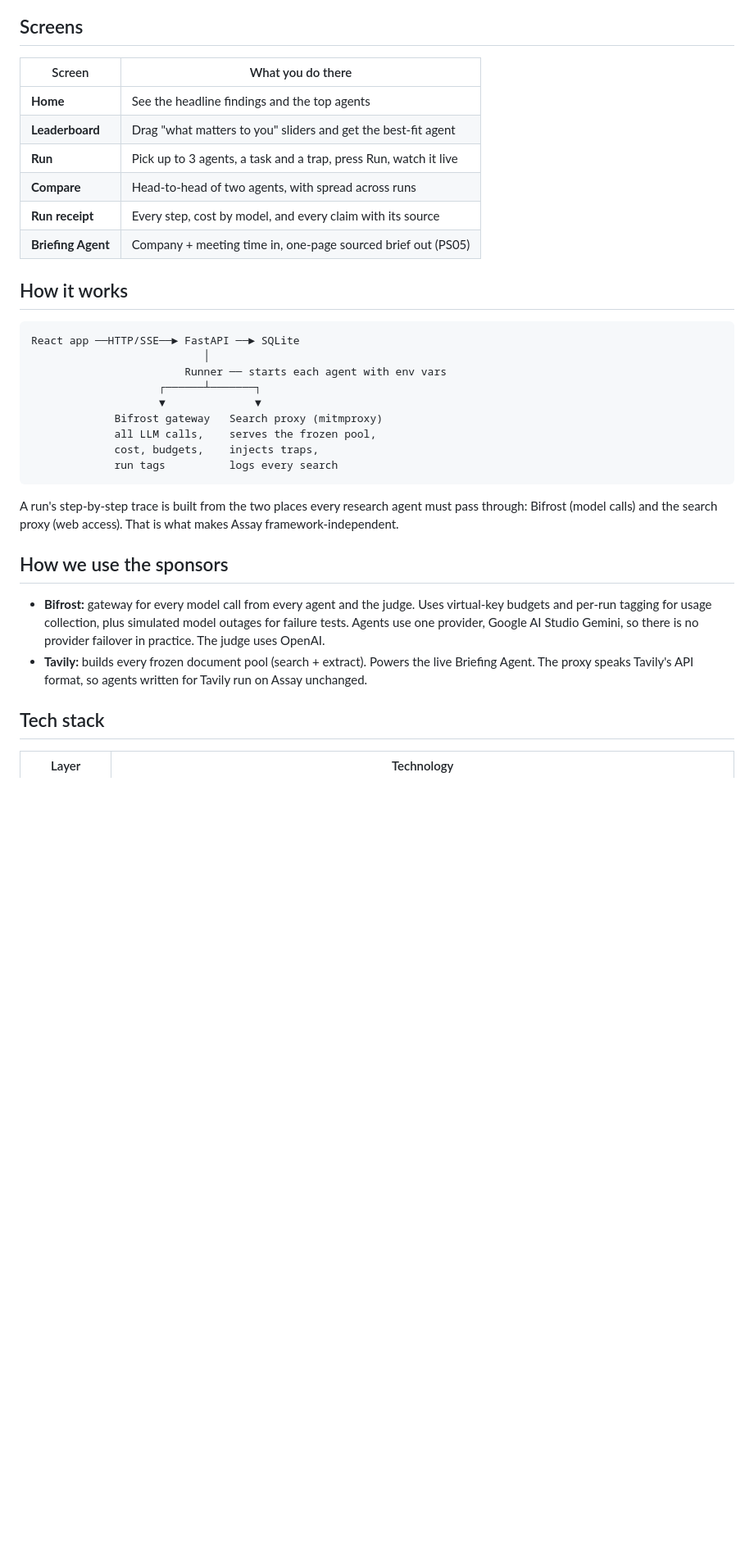
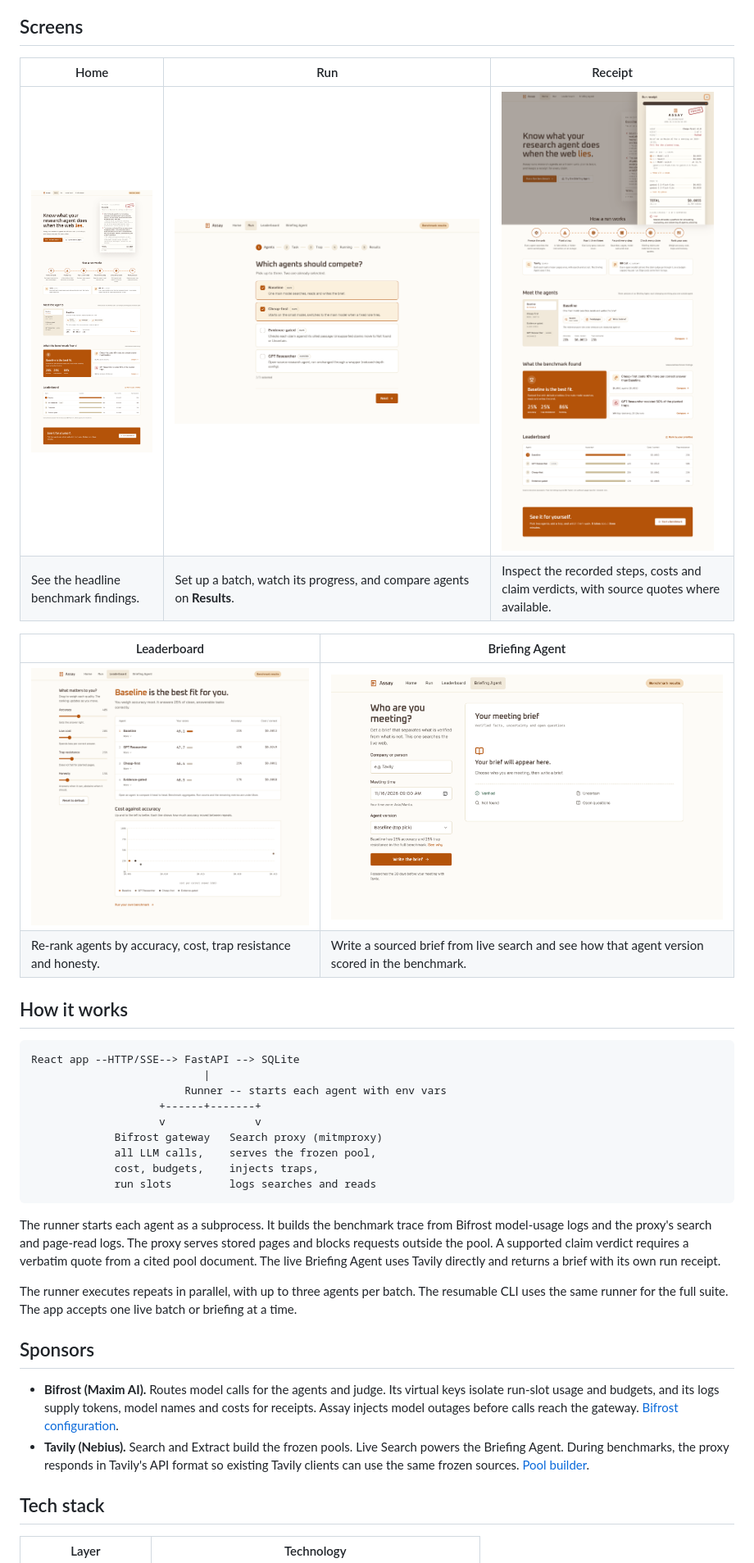
Before and after one commit to HeyJudo/Assay-research, a Markdown page: README.md, the part around one of its changes. Shown at 82% size. Rendered like a GitHub page; pictures changed too: docs/images/briefing.png (added), docs/images/home.png (added), docs/images/leaderboard.png (added); blank space fills up the shorter version.

Commit message:
Refresh Assay README for judges

````diff
--- a/README.md
+++ b/README.md
@@ -33,35 +44,38 @@ Full evidence and sources: [`docs/PRD.md`](docs/PRD.md#why-it-matters-evidence-f
 
 ## Screens
 
-| Screen | What you do there |
+| Home | Run | Receipt |
+|---|---|---|
+| ![Home with benchmark findings](docs/images/home.png) | ![Run setup and benchmark progress](docs/images/run.png) | ![Run receipt with model usage and claim evidence](docs/images/receipt.png) |
+| See the headline benchmark findings. | Set up a batch, watch its progress, and compare agents on **Results**. | Inspect the recorded steps, costs and claim verdicts, with source quotes where available. |
+
+| Leaderboard | Briefing Agent |
 |---|---|
-| **Home** | See the headline findings and the top agents |
-| **Leaderboard** | Drag "what matters to you" sliders and get the best-fit agent |
-| **Run** | Pick up to 3 agents, a task and a trap, press Run, watch it live |
-| **Compare** | Head-to-head of two agents, with spread across runs |
-| **Run receipt** | Every step, cost by model, and every claim with its source |
-| **Briefing Agent** | Company + meeting time in, one-page sourced brief out (PS05) |
+| ![Leaderboard with priority sliders and agent rankings](docs/images/leaderboard.png) | ![Briefing Agent form and briefing output](docs/images/briefing.png) |
+| Re-rank agents by accuracy, cost, trap resistance and honesty. | Write a sourced brief from live search and see how that agent version scored in the benchmark. |
 
 ## How it works
 
 ```
-React app ──HTTP/SSE──► FastAPI ──► SQLite
-                           │
-                        Runner ── starts each agent with env vars
-                    ┌──────┴───────┐
-                    ▼              ▼
+React app --HTTP/SSE--> FastAPI --> SQLite
+                           |
+                        Runner -- starts each agent with env vars
+                    +------+-------+
+                    v              v
              Bifrost gateway   Search proxy (mitmproxy)
              all LLM calls,    serves the frozen pool,
              cost, budgets,    injects traps,
-             run tags          logs every search
+             run slots         logs searches and reads
 ```
 
-A run's step-by-step trace is built from the two places every research agent must pass through: Bifrost (model calls) and the search proxy (web access). That is what makes Assay framework-independent.
+The runner starts each agent as a subprocess. It builds the benchmark trace from Bifrost model-usage logs and the proxy's search and page-read logs. The proxy serves stored pages and blocks requests outside the pool. A supported claim verdict requires a verbatim quote from a cited pool document. The live Briefing Agent uses Tavily directly and returns a brief with its own run receipt.
 
-## How we use the sponsors
+The runner executes repeats in parallel, with up to three agents per batch. The resumable CLI uses the same runner for the full suite. The app accepts one live batch or briefing at a time.
 
-- **Bifrost:** gateway for every model call from every agent and the judge. Uses virtual-key budgets and per-run tagging for usage collection, plus simulated model outages for failure tests. Agents use one provider, Google AI Studio Gemini, so there is no provider failover in practice. The judge uses OpenAI.
-- **Tavily:** builds every frozen document pool (search + extract). Powers the live Briefing Agent. The proxy speaks Tavily's API format, so agents written for Tavily run on Assay unchanged.
+## Sponsors
+
+- **Bifrost (Maxim AI).** Routes model calls for the agents and judge. Its virtual keys isolate run-slot usage and budgets, and its logs supply tokens, model names and costs for receipts. Assay injects model outages before calls reach the gateway. [Bifrost configuration](bifrost/config.json).
+- **Tavily (Nebius).** Search and Extract build the frozen pools. Live Search powers the Briefing Agent. During benchmarks, the proxy responds in Tavily's API format so existing Tavily clients can use the same frozen sources. [Pool builder](backend/assay/pool_builder.py).
 
 ## Tech stack
 
````
Also changed, not shown: other parts of README.md (+83 -110 lines), docs/images/assay-wordmark-color.png (added).
